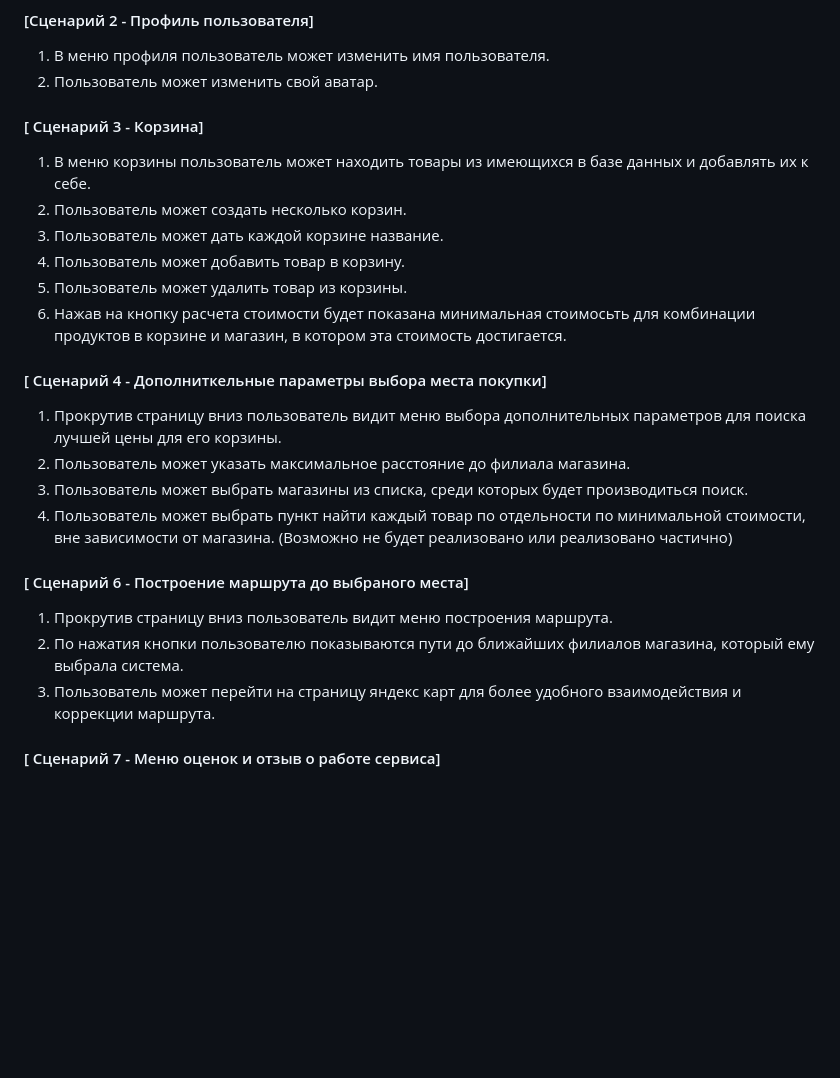
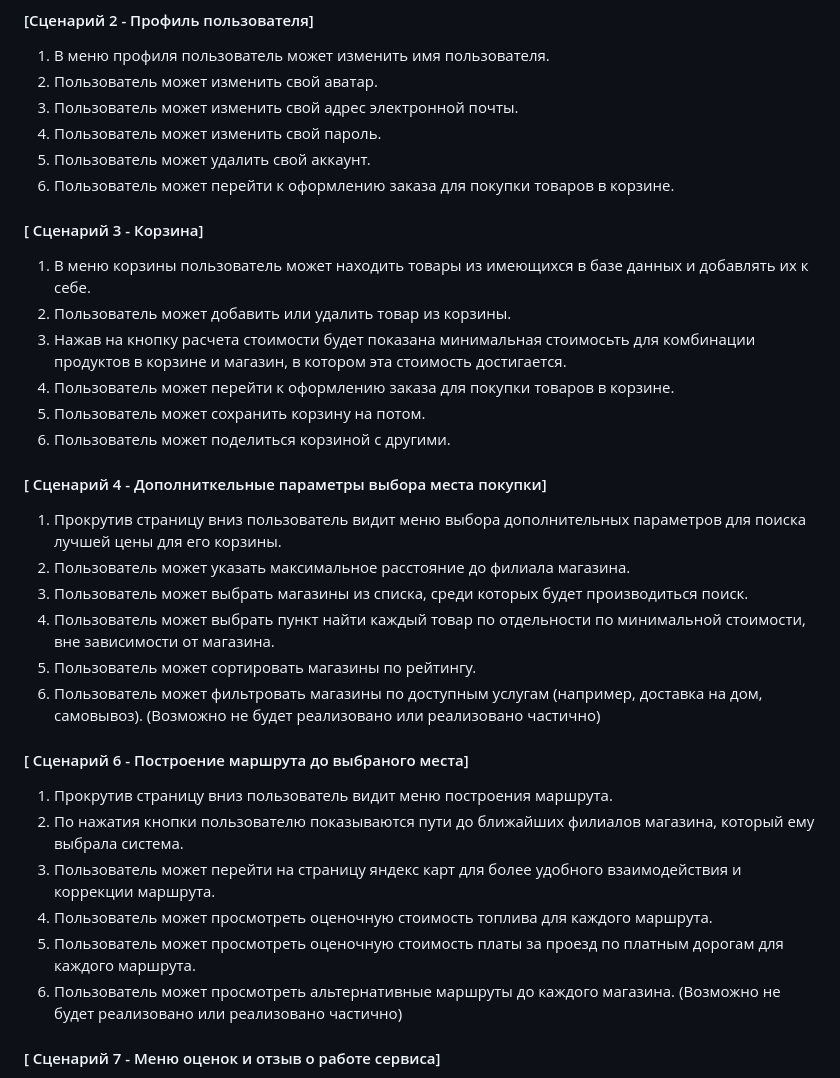
Before and after one commit to BetterCallTomik/D-catcher, a Markdown page: dmkolokolnikov_user_scrips.md, the part around the change. Rendered like a GitHub page; blank space fills up the shorter version.

```diff
--- a/dmkolokolnikov_user_scrips.md
+++ b/dmkolokolnikov_user_scrips.md
@@ -15,25 +15,35 @@
 #### [Сценарий 2 - Профиль пользователя]
 1. В меню профиля пользователь может изменить имя пользователя.
 2. Пользователь может изменить свой аватар.
+4. Пользователь может изменить свой адрес электронной почты.
+5. Пользователь может изменить свой пароль.
+6. Пользователь может удалить свой аккаунт.
+7. Пользователь может перейти к оформлению заказа для покупки товаров в корзине.
 #### [ Сценарий 3 - Корзина]
 1. В меню корзины пользователь может находить товары из имеющихся в базе данных и добавлять их к себе.
-2. Пользователь может создать несколько корзин.
-3. Пользователь может дать каждой корзине название.
-4. Пользователь может добавить товар в корзину.
-5. Пользователь может удалить товар из корзины.
-6. Нажав на кнопку расчета стоимости будет показана минимальная стоимосьть для комбинации продуктов в корзине и магазин, в котором эта стоимость достигается.
+2. Пользователь может добавить или удалить товар из корзины.
+3. Нажав на кнопку расчета стоимости будет показана минимальная стоимосьть для комбинации продуктов в корзине и магазин, в котором эта стоимость достигается.
+4. Пользователь может перейти к оформлению заказа для покупки товаров в корзине.
+5. Пользователь может сохранить корзину на потом.
+6. Пользователь может поделиться корзиной с другими.
 
 #### [ Сценарий 4 - Дополниткельные параметры выбора места покупки]
 1. Прокрутив страницу вниз пользователь видит меню выбора дополнительных параметров для поиска лучшей цены для его корзины.
 2. Пользователь может указать максимальное расстояние до филиала магазина.
 3. Пользователь может выбрать магазины из списка, среди которых будет производиться поиск.
 4. Пользователь может выбрать пункт найти каждый товар по отдельности по минимальной стоимости, вне зависимости от магазина.
+5. Пользователь может сортировать магазины по рейтингу.
+6. Пользователь может фильтровать магазины по доступным услугам (например, доставка на дом, самовывоз).
 (Возможно не будет реализовано или реализовано частично)
 
 #### [ Сценарий 6 - Построение маршрута до выбраного места]
 1. Прокрутив страницу вниз пользователь видит меню построения маршрута.
 2. По нажатия кнопки пользователю показываются пути до ближайших филиалов магазина, который ему выбрала система.
 3. Пользователь может перейти на страницу яндекс карт для более удобного взаимодействия и коррекции маршрута.
+4. Пользователь может просмотреть оценочную стоимость топлива для каждого маршрута.
+5. Пользователь может просмотреть оценочную стоимость платы за проезд по платным дорогам для каждого маршрута.
+6. Пользователь может просмотреть альтернативные маршруты до каждого магазина.
+(Возможно не будет реализовано или реализовано частично)
 
 #### [ Сценарий 7 - Меню оценок и отзыв о работе сервиса]
 1. Прокрутив страницу вниз пользователб увидит окно для отзывов о работе сервиса.
```
